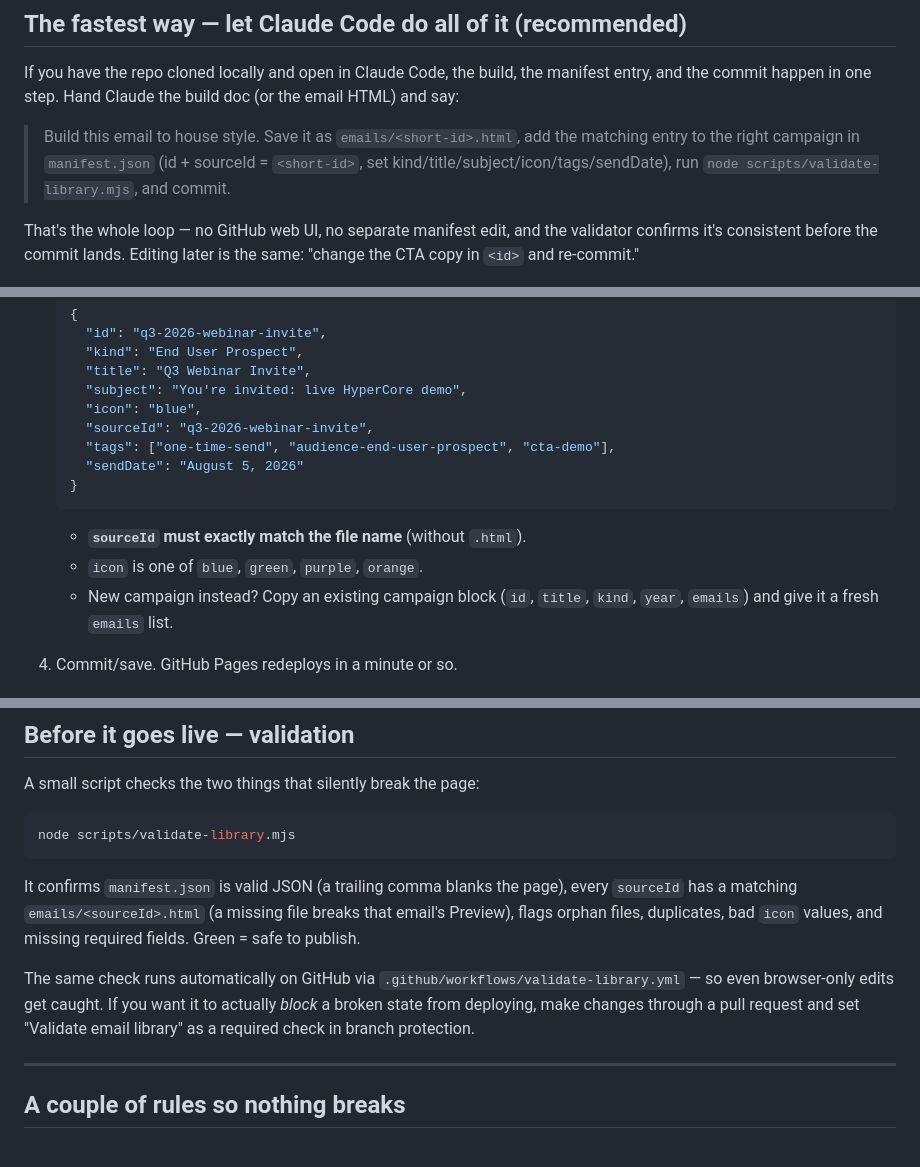
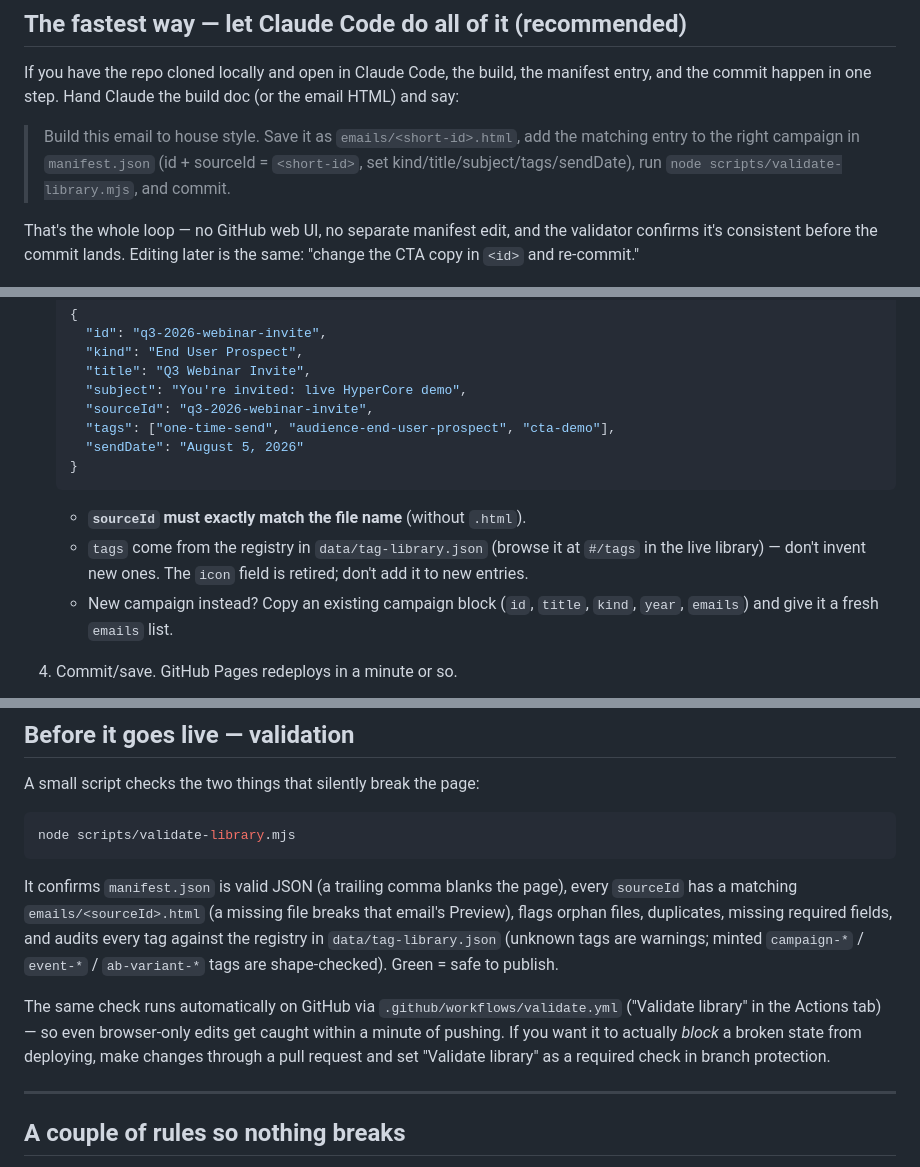
Before and after one commit to scale-computing-marketing/email-library, a Markdown page: HOW-TO-ADD-AN-EMAIL.md, 3 parts joined by grey strips. Drawn GitHub-style.

````diff
--- a/HOW-TO-ADD-AN-EMAIL.md
+++ b/HOW-TO-ADD-AN-EMAIL.md
@@ -20,7 +20,7 @@ the email HTML) and say:
 
 > Build this email to house style. Save it as `emails/<short-id>.html`, add the
 > matching entry to the right campaign in `manifest.json` (id + sourceId =
-> `<short-id>`, set kind/title/subject/icon/tags/sendDate), run
+> `<short-id>`, set kind/title/subject/tags/sendDate), run
 > `node scripts/validate-library.mjs`, and commit.
 
 That's the whole loop — no GitHub web UI, no separate manifest edit, and the
@@ -44,7 +44,6 @@ same: "change the CTA copy in `<id>` and re-commit."
      "kind": "End User Prospect",
      "title": "Q3 Webinar Invite",
      "subject": "You're invited: live HyperCore demo",
-     "icon": "blue",
      "sourceId": "q3-2026-webinar-invite",
      "tags": ["one-time-send", "audience-end-user-prospect", "cta-demo"],
      "sendDate": "August 5, 2026"
@@ -52,7 +51,9 @@ same: "change the CTA copy in `<id>` and re-commit."
    ```
 
    - **`sourceId` must exactly match the file name** (without `.html`).
-   - `icon` is one of `blue`, `green`, `purple`, `orange`.
+   - `tags` come from the registry in `data/tag-library.json` (browse it at
+     `#/tags` in the live library) — don't invent new ones. The `icon` field is
+     retired; don't add it to new entries.
    - New campaign instead? Copy an existing campaign block (`id`, `title`,
      `kind`, `year`, `emails`) and give it a fresh `emails` list.
 4. Commit/save. GitHub Pages redeploys in a minute or so.
@@ -72,14 +73,16 @@ node scripts/validate-library.mjs
 
 It confirms `manifest.json` is valid JSON (a trailing comma blanks the page),
 every `sourceId` has a matching `emails/<sourceId>.html` (a missing file breaks
-that email's Preview), flags orphan files, duplicates, bad `icon` values, and
-missing required fields. Green = safe to publish.
+that email's Preview), flags orphan files, duplicates, missing required fields,
+and audits every tag against the registry in `data/tag-library.json` (unknown
+tags are warnings; minted `campaign-*` / `event-*` / `ab-variant-*` tags are
+shape-checked). Green = safe to publish.
 
 The same check runs automatically on GitHub via
-`.github/workflows/validate-library.yml` — so even browser-only edits get caught.
-If you want it to actually *block* a broken state from deploying, make changes
-through a pull request and set "Validate email library" as a required check in
-branch protection.
+`.github/workflows/validate.yml` ("Validate library" in the Actions tab) — so
+even browser-only edits get caught within a minute of pushing. If you want it
+to actually *block* a broken state from deploying, make changes through a pull
+request and set "Validate library" as a required check in branch protection.
 
 ---
 
````
Also changed, not shown: CLAUDE.md (+22 -9 lines).
